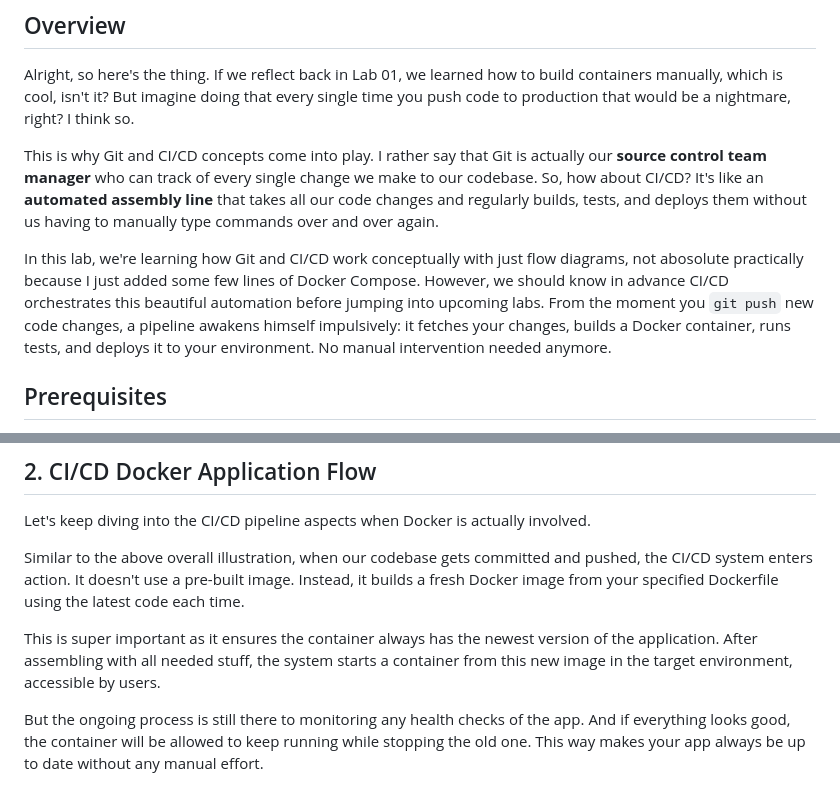
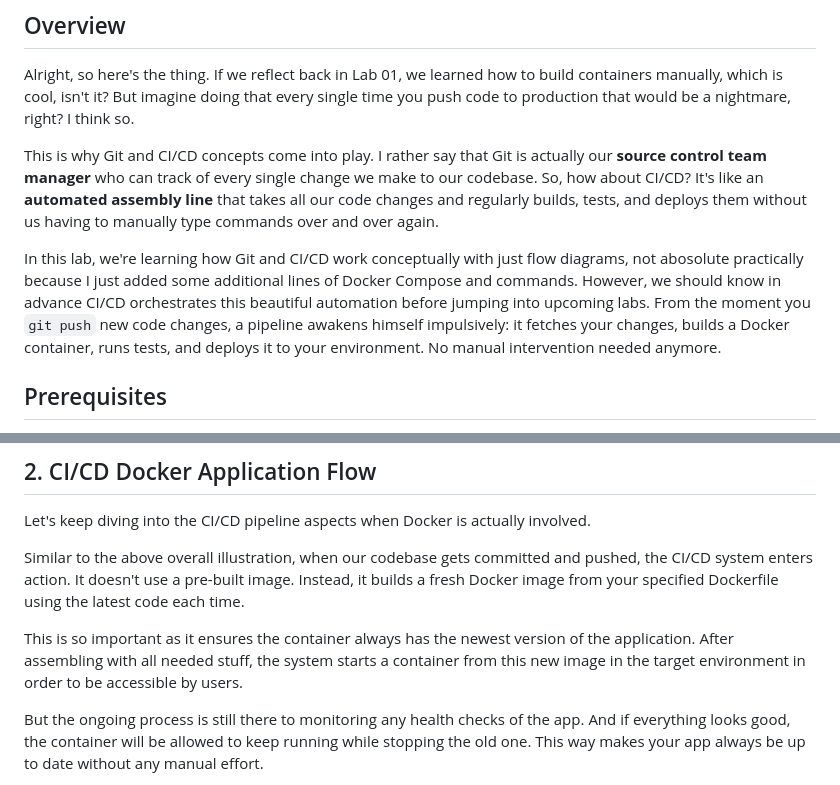
Before and after one commit to rubenhtun/devops-odyssey, a Markdown page: 02-git-and-cicd-concepts/docs/README.md, 2 parts joined by grey strips. GitHub-like rendering.

Commit message:
docs: finalize readme documentation

```diff
--- a/02-git-and-cicd-concepts/docs/README.md
+++ b/02-git-and-cicd-concepts/docs/README.md
@@ -6,7 +6,7 @@ Alright, so here's the thing. If we reflect back in Lab 01, we learned how to bu
 
 This is why Git and CI/CD concepts come into play. I rather say that Git is actually our **source control team manager** who can track of every single change we make to our codebase. So, how about CI/CD? It's like an **automated assembly line** that takes all our code changes and regularly builds, tests, and deploys them without us having to manually type commands over and over again.
 
-In this lab, we're learning how Git and CI/CD work conceptually with just flow diagrams, not abosolute practically because I just added some few lines of Docker Compose. However, we should know in advance CI/CD orchestrates this beautiful automation before jumping into upcoming labs. From the moment you `git push` new code changes, a pipeline awakens himself impulsively: it fetches your changes, builds a Docker container, runs tests, and deploys it to your environment. No manual intervention needed anymore.
+In this lab, we're learning how Git and CI/CD work conceptually with just flow diagrams, not abosolute practically because I just added some additional lines of Docker Compose and commands. However, we should know in advance CI/CD orchestrates this beautiful automation before jumping into upcoming labs. From the moment you `git push` new code changes, a pipeline awakens himself impulsively: it fetches your changes, builds a Docker container, runs tests, and deploys it to your environment. No manual intervention needed anymore.
 
 ## Prerequisites
 
@@ -36,7 +36,7 @@ Let's keep diving into the CI/CD pipeline aspects when Docker is actually involv
 
 Similar to the above overall illustration, when our codebase gets committed and pushed, the CI/CD system enters action. It doesn't use a pre-built image. Instead, it builds a fresh Docker image from your specified Dockerfile using the latest code each time.
 
-This is super important as it ensures the container always has the newest version of the application. After assembling with all needed stuff, the system starts a container from this new image in the target environment, accessible by users.
+This is so important as it ensures the container always has the newest version of the application. After assembling with all needed stuff, the system starts a container from this new image in the target environment in order to be accessible by users.
 
 But the ongoing process is still there to monitoring any health checks of the app. And if everything looks good, the container will be allowed to keep running while stopping the old one. This way makes your app always be up to date without any manual effort.
 
```
